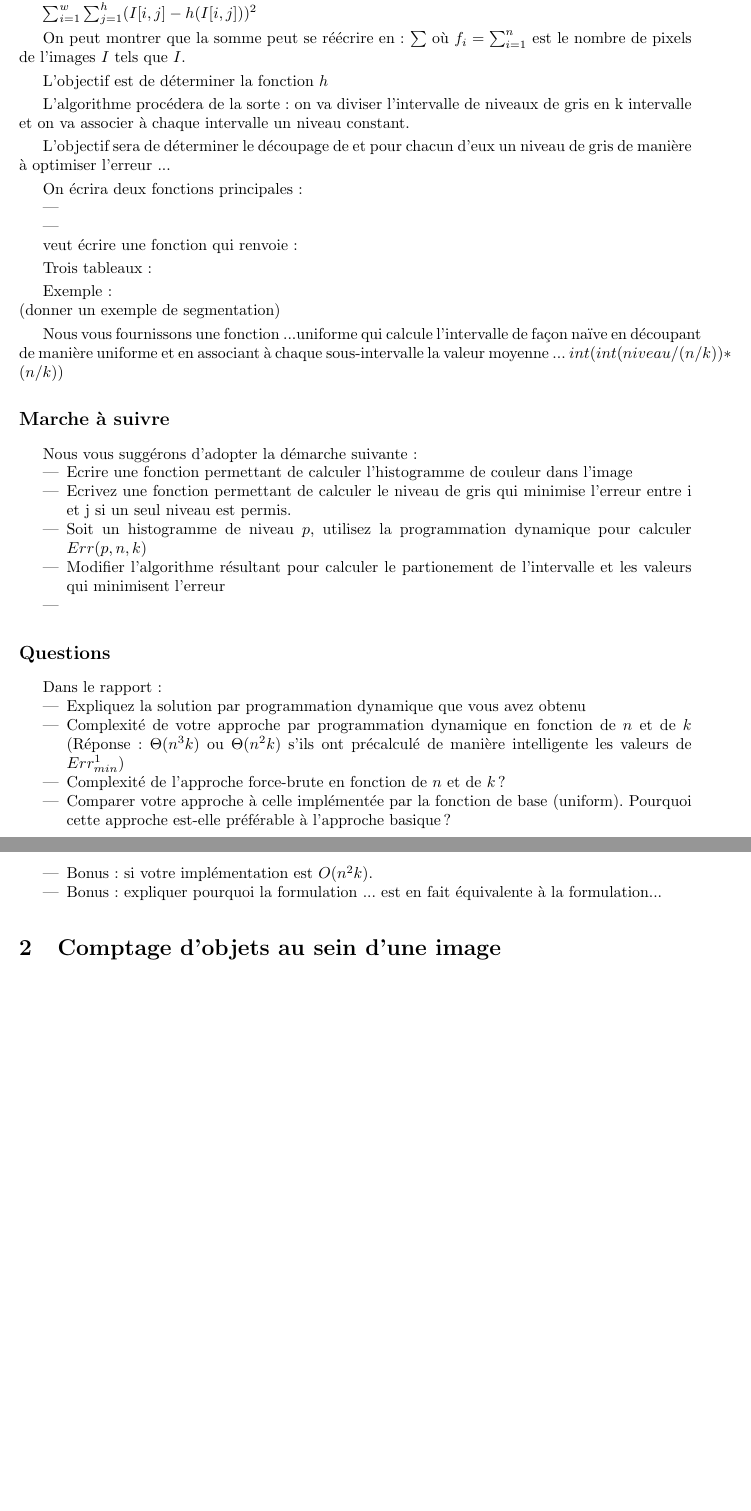
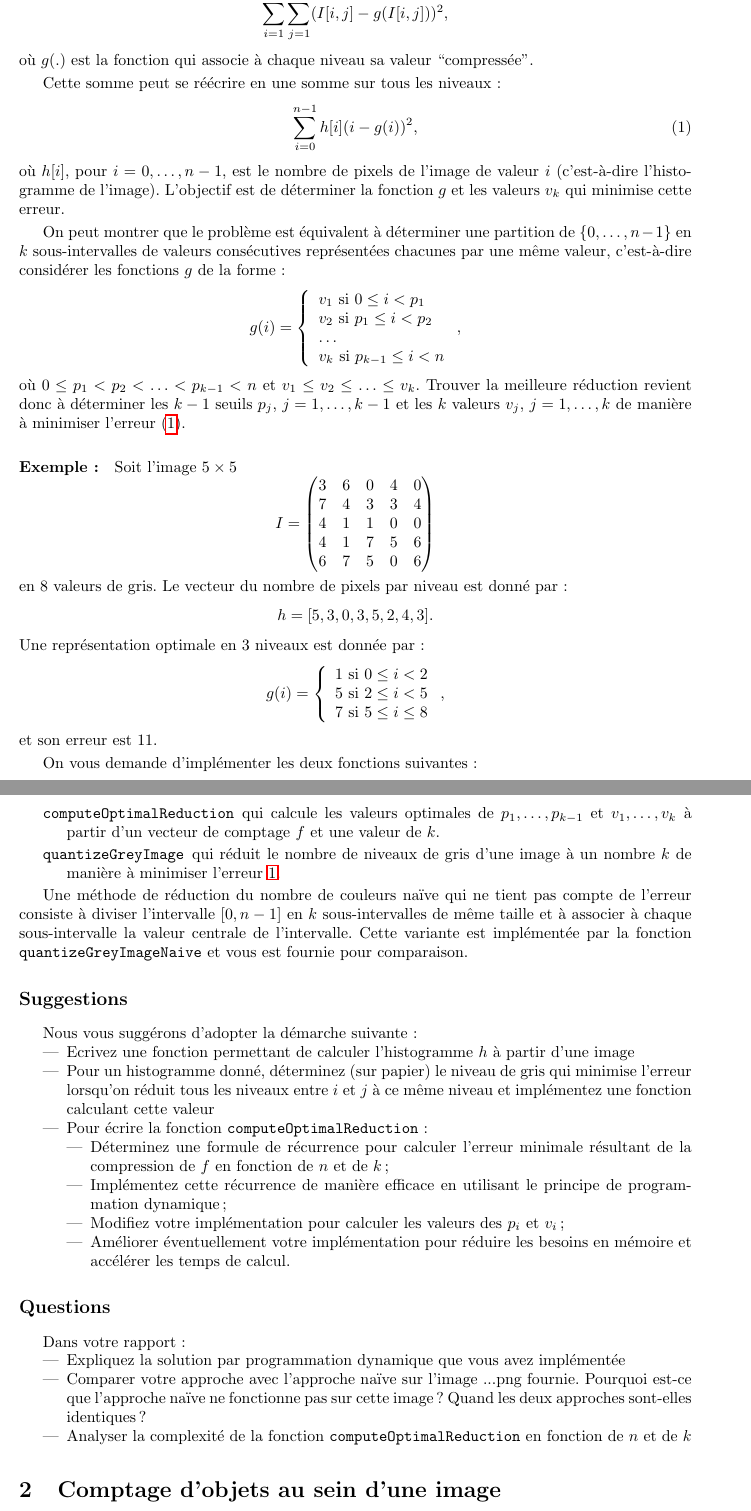
Before and after one commit to abhamza/SDA, a LaTeX document (projets/3/p3.tex): two parts of pages 2 and 3 of 3 before the commit and two parts of pages 2 and 3 of 4 after it, joined at a grey line, cut at the place of the change, the shorter picture padded with empty space. Compiled offline with pdfLaTeX.

Commit message:
projet 3

```diff
--- a/projets/3/p3.tex
+++ b/projets/3/p3.tex
@@ -18,11 +18,12 @@
 % En-têtes
 \title{
     \textbf{Structures de données et algorithmes}\\
-    Projet 3: Résolutions de problème et graphes
+    Projet 3: Analyse d'images
 }
 
-\author{Julien \textsc{Becker} - Gilles \textsc{Louppe}}
-\date{16 mars 2012}
+\author{Julien \textsc{Becker} - Gilles \textsc{Louppe} - Pierre \textsc{Geurts}}
+
+\date{8 avril 2012}
 
 % Corps
 \begin{document}
@@ -92,2 +90,0 @@ $w\times h$ telle que $I[i,j]\in\{1,\ldots,n\}$. Le problème consiste
-valeurs $v_k$ On définira l'{\it erreur} associée à la réduction comme
-la somme sur tous les pixels de l'images.
@@ -94,58 +98,86 @@ la somme sur tous les pixels de l'images.
+$$\sum_{i=1}^w\sum_{j=1}^h (I[i,j]-g(I[i,j]))^2,$$ où $g(.)$ est la
+fonction qui associe à chaque niveau sa valeur ``compressée''.
 
-$\sum_{i=1}^w\sum_{j=1}^h (I[i,j]-h(I[i,j]))^2$
+Cette somme peut se réécrire en une somme sur tous les niveaux:
+\begin{equation}\label{eqn:erreur}
+\sum_{i=0}^{n-1} h[i] (i-g(i))^2,
+\end{equation}
+où $h[i]$, pour $i=0,\ldots,n-1$, est le nombre de pixels de l'image
+de valeur $i$ (c'est-à-dire l'histogramme de l'image). L'objectif est
+de déterminer la fonction $g$ et les valeurs $v_k$ qui minimise cette
+erreur.
 
-On peut montrer que la somme peut se réécrire en:
-$\sum$
-où $f_i=\sum_{i=1}^n$ est le nombre de pixels de l'images $I$ tels que $I$.
+On peut montrer que le problème est équivalent à déterminer une
+partition de $\{0,\ldots,n-1\}$ en $k$ sous-intervalles de valeurs
+consécutives représentées chacunes par une même valeur, c'est-à-dire
+considérer les fonctions $g$ de la forme:
+\[
+g(i)=\left\{
+\begin{array}{ll}
+v_1\mbox{ si }0\leq i<p_1\\
+v_2\mbox{ si }p_1\leq i < p_2\\
+\ldots\\
+v_k\mbox{ si }p_{k-1}\leq i< n\\
+\end{array}
+\right.,
+\]
+où $0\leq p_1<p_2<\ldots<p_{k-1}<n$ et $v_1\leq v_2\leq\ldots \leq v_k$. Trouver la meilleure réduction revient
+donc à déterminer les $k-1$ seuils $p_j$, $j=1,\ldots, k-1$ et les $k$
+valeurs $v_j$, $j=1,\ldots,k$ de manière à minimiser l'erreur
+(\ref{eqn:erreur}).
 
-L'objectif est de déterminer la fonction $h$
 
-L'algorithme procédera de la sorte: on va diviser l'intervalle de niveaux de gris en k intervalle et on va associer à chaque intervalle un niveau constant.
+\paragraph{Exemple:} Soit l'image $5\times 5$
+$$I=\left(\begin{matrix}
+     3 & 6 & 0 & 4 & 0\\
+     7 & 4 & 3 & 3 & 4\\
+     4 & 1 & 1 & 0 & 0\\
+     4 & 1 & 7 & 5 & 6\\
+     6 & 7 & 5 & 0 & 6\\
+\end{matrix}\right)
+$$
+en 8 valeurs de gris. Le vecteur du nombre de pixels par niveau est donné par:
+$$h=[5,3,0,3,5,2,4,3].$$ Une représentation optimale en 3 niveaux est donnée par:
+\[g(i)=\left\{
+\begin{array}{ll}
+1\mbox{ si }0\leq i<2\\
+5\mbox{ si }2\leq i < 5\\
+7\mbox{ si }5\leq i\leq 8\\
+\end{array}
+\right.,
+\]
+et son erreur est 11.
 
-L'objectif sera de déterminer le découpage de et pour chacun d'eux un niveau de gris de manière à optimiser l'erreur ...
+On vous demande d'implémenter les deux fonctions suivantes:
+\begin{description}
+%\item[] prenant comme argument une image et calculant le vecteur $f$ de fréquences des valeurs
+\item[\texttt{computeOptimalReduction}] qui calcule les valeurs optimales de $p_1,\ldots,p_{k-1}$ et $v_1,\ldots,v_k$ à partir d'un vecteur de comptage $f$ et une valeur de $k$.
+\item[\texttt{quantizeGreyImage}] qui réduit le nombre de niveaux de gris d'une image à un nombre $k$ de manière à minimiser l'erreur \ref{eqn:erreur}.
+\end{description}
 
-On écrira deux fonctions principales:
-\begin{itemize}
-\item
-\item
-\end{itemize}
+Une méthode de réduction du nombre de couleurs naïve qui ne tient pas
+compte de l'erreur consiste à diviser l'intervalle $[0,n-1]$ en $k$
+sous-intervalles de même taille et à associer à chaque sous-intervalle
+la valeur centrale de l'intervalle. Cette variante est implémentée par
+la fonction \texttt{quantizeGreyImageNaive} et vous est fournie pour
+comparaison.
 
-veut écrire une fonction qui renvoie:
+%% Nous vous fournissons une fonction ... uniforme qui calcule
+%% l'intervalle de façon naïve en découpant de manière uniforme et en
+%% associant à chaque sous-intervalle la valeur moyenne ...
+%% $int( int(niveau/(n/k)) * (n/k))$
 
-Trois tableaux:
-
-Exemple:\\
-(donner un exemple de segmentation)
-
-Nous vous fournissons une fonction ...uniforme qui calcule
-l'intervalle de façon naïve en découpant de manière uniforme et en
-associant à chaque sous-intervalle la valeur moyenne ...
-$int( int(niveau/(n/k)) * (n/k))$
-
-\subsection*{Marche à suivre}
+\subsection*{Suggestions}
 
 Nous vous suggérons d'adopter la démarche suivante:
 \begin{itemize}
-\item Ecrire une fonction permettant de calculer l'histogramme de couleur dans l'image
-\item Ecrivez une fonction permettant de calculer le niveau de gris qui minimise l'erreur entre i et j si un seul
-  niveau est permis.
-\item Soit un histogramme de niveau $p$, utilisez la programmation dynamique pour calculer $Err(p,n,k)$
-\item Modifier l'algorithme résultant pour calculer le partionement de l'intervalle et les valeurs qui minimisent l'erreur
-\item
-\end{itemize}
-
-\subsection*{Questions}
-
-Dans le rapport:
+\item Ecrivez une fonction permettant de calculer l'histogramme $h$ à
+  partir d'une image
+\item Pour un histogramme donné, déterminez (sur papier) le niveau de gris qui minimise l'erreur lorsqu'on réduit tous les niveaux entre $i$ et $j$ à ce même niveau et implémentez une fonction calculant cette valeur
+\item Pour écrire la fonction \texttt{computeOptimalReduction}:
 \begin{itemize}
-\item Expliquez la solution par programmation dynamique que vous avez obtenu
-\item Complexité de votre approche par programmation dynamique en fonction de $n$ et de $k$ (Réponse: $\Theta(n^3 k)$ ou $\Theta(n^2 k)$ s'ils ont précalculé de manière intelligente les valeurs de $Err_{min}^1$)
-\item Complexité de l'approche force-brute en fonction de $n$ et de $k$ ?
-\item Comparer votre approche à celle implémentée par la fonction de
-  base (uniform). Pourquoi cette approche est-elle préférable à
-  l'approche basique ?
-\item Bonus: si votre implémentation est $O(n^2 k)$.
-\item Bonus: expliquer pourquoi la formulation ... est en fait équivalente à la formulation...
-\end{itemize}
-
-\section{Comptage d'objets au sein d'une image}
+\item Déterminez une formule de récurrence pour calculer l'erreur minimale résultant de la compression de $f$ en fonction de $n$ et de $k$;
+\item Implémentez cette récurrence de manière efficace en utilisant le principe de programmation dynamique;
+\item Modifiez votre implémentation pour calculer les valeurs des $p_i$ et $v_i$;
+\item Améliorer éventuellement votre implémentation pour réduire les
+  besoins en mémoire et accélérer les temps de calcul.
@@ -188,6 +186,19 @@ Nous vous suggérons d'adopter la démarche suivante:
 
 \subsection*{Questions}
 
+Dans votre rapport:
 \begin{itemize}
-\item Décrivez et justifiez la solution que vous aurez adoptée
-\item Caractérisez sa complexité de la manière la plus possible précise possible
+%\item Pourquoi est-ce que la méthode naïve n'est pas bonne ?
+\item Expliquez la solution par programmation dynamique que vous avez implémentée
+\item Comparer votre approche avec l'approche naïve sur l'image ...png fournie. Pourquoi est-ce que l'approche naïve ne fonctionne pas sur cette image ? Quand les deux approches sont-elles identiques ?
+\item Analyser la complexité de la fonction \texttt{computeOptimalReduction} en fonction de $n$ et de $k$
+%(Réponse: $\Theta(n^3 k)$ ou $\Theta(n^2 k)$ s'ils ont précalculé de manière intelligente les valeurs de $Err_{min}^1$)
+%\item Complexité de l'approche force-brute en fonction de $n$ et de $k$ ?
+%\item Comparer votre approche à celle implémentée par la fonction de compression naïve sur l'image ... fournie. Laquelle des deux approches est préférable ? Pourquoi ?
+%  base (uniforme). Pourquoi cette approche est-elle préférable à
+%  l'approche basique ?
+%\item Bonus: si votre implémentation est $O(n^2 k)$.
+%\item Bonus: expliquer pourquoi la formulation ... est en fait équivalente à la formulation
+\end{itemize}
+
+\section{Comptage d'objets au sein d'une image}
```
Also changed, not shown: projets/3/pict3.pdf (added), projets/3/p3.tex (119 more changed lines), 1 other file.
